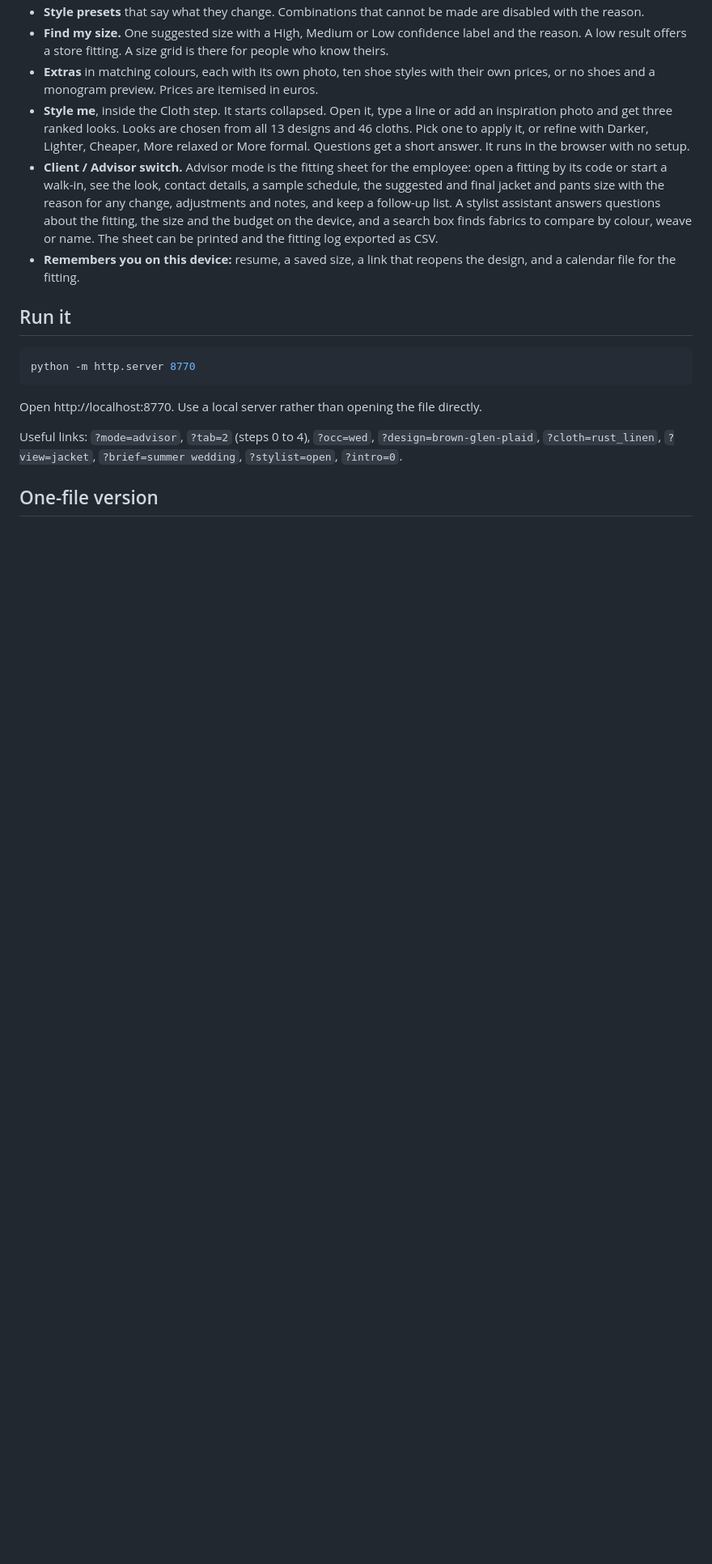
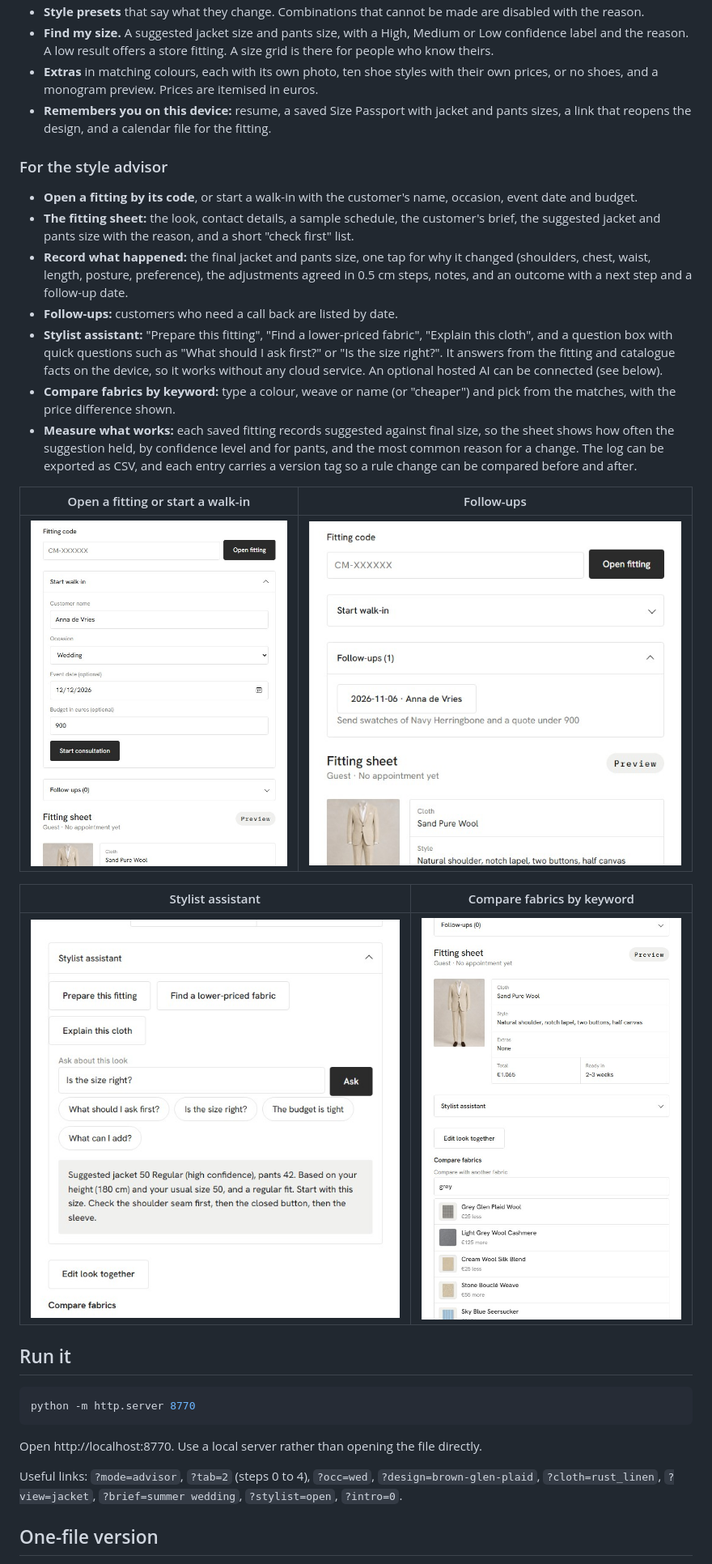
Before and after one commit to zeniusz/made-to-order-shop, a Markdown page: README.md, the part around the change printed below. Shown: that part at 81% size. GitHub-like rendering; pictures changed too: docs/preview/14-advisor-assistant.jpg (added), docs/preview/15-advisor-walkin.jpg (added), docs/preview/16-advisor-fabric-search.jpg (added); blank space fills up the shorter version.

Commit message:
README: customer and advisor sections with advisor screenshots

```diff
--- a/README.md
+++ b/README.md
@@ -35,9 +40,25 @@ A learning project built with AI. Plain HTML, CSS and JavaScript. No framework,
 - **Style presets** that say what they change. Combinations that cannot be made are disabled with the reason.
-- **Find my size.** One suggested size with a High, Medium or Low confidence label and the reason. A low result offers a store fitting. A size grid is there for people who know theirs.
-- **Extras** in matching colours, each with its own photo, ten shoe styles with their own prices, or no shoes and a monogram preview. Prices are itemised in euros.
-- **Style me**, inside the Cloth step. It starts collapsed. Open it, type a line or add an inspiration photo and get three ranked looks. Looks are chosen from all 13 designs and 46 cloths. Pick one to apply it, or refine with Darker, Lighter, Cheaper, More relaxed or More formal. Questions get a short answer. It runs in the browser with no setup.
-- **Client / Advisor switch.** Advisor mode is the fitting sheet for the employee: open a fitting by its code or start a walk-in, see the look, contact details, a sample schedule, the suggested and final jacket and pants size with the reason for any change, adjustments and notes, and keep a follow-up list. A stylist assistant answers questions about the fitting, the size and the budget on the device, and a search box finds fabrics to compare by colour, weave or name. The sheet can be printed and the fitting log exported as CSV.
-- **Remembers you on this device:** resume, a saved size, a link that reopens the design, and a calendar file for the fitting.
+- **Find my size.** A suggested jacket size and pants size, with a High, Medium or Low confidence label and the reason. A low result offers a store fitting. A size grid is there for people who know theirs.
+- **Extras** in matching colours, each with its own photo, ten shoe styles with their own prices, or no shoes, and a monogram preview. Prices are itemised in euros.
+- **Remembers you on this device:** resume, a saved Size Passport with jacket and pants sizes, a link that reopens the design, and a calendar file for the fitting.
+
+### For the style advisor
+
+- **Open a fitting by its code**, or start a walk-in with the customer's name, occasion, event date and budget.
+- **The fitting sheet:** the look, contact details, a sample schedule, the customer's brief, the suggested jacket and pants size with the reason, and a short "check first" list.
+- **Record what happened:** the final jacket and pants size, one tap for why it changed (shoulders, chest, waist, length, posture, preference), the adjustments agreed in 0.5 cm steps, notes, and an outcome with a next step and a follow-up date.
+- **Follow-ups:** customers who need a call back are listed by date.
+- **Stylist assistant:** "Prepare this fitting", "Find a lower-priced fabric", "Explain this cloth", and a question box with quick questions such as "What should I ask first?" or "Is the size right?". It answers from the fitting and catalogue facts on the device, so it works without any cloud service. An optional hosted AI can be connected (see below).
+- **Compare fabrics by keyword:** type a colour, weave or name (or "cheaper") and pick from the matches, with the price difference shown.
+- **Measure what works:** each saved fitting records suggested against final size, so the sheet shows how often the suggestion held, by confidence level and for pants, and the most common reason for a change. The log can be exported as CSV, and each entry carries a version tag so a rule change can be compared before and after.
+
+| Open a fitting or start a walk-in | Follow-ups |
+|---|---|
+| ![Walk-in](docs/preview/15-advisor-walkin.jpg) | ![Follow-ups](docs/preview/17-advisor-followups.jpg) |
+
+| Stylist assistant | Compare fabrics by keyword |
+|---|---|
+| ![Stylist assistant](docs/preview/14-advisor-assistant.jpg) | ![Fabric search](docs/preview/16-advisor-fabric-search.jpg) |
 
 ## Run it
 
```
Also changed, not shown: other parts of README.md (+6 -1 lines).
